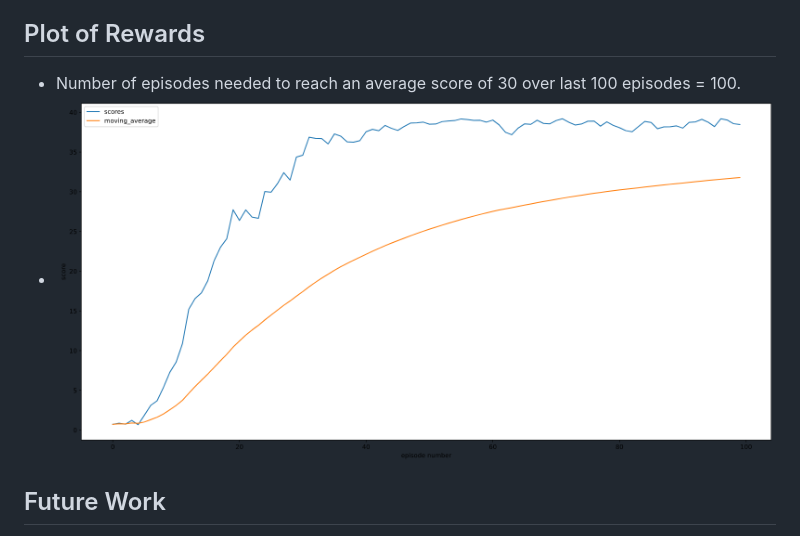
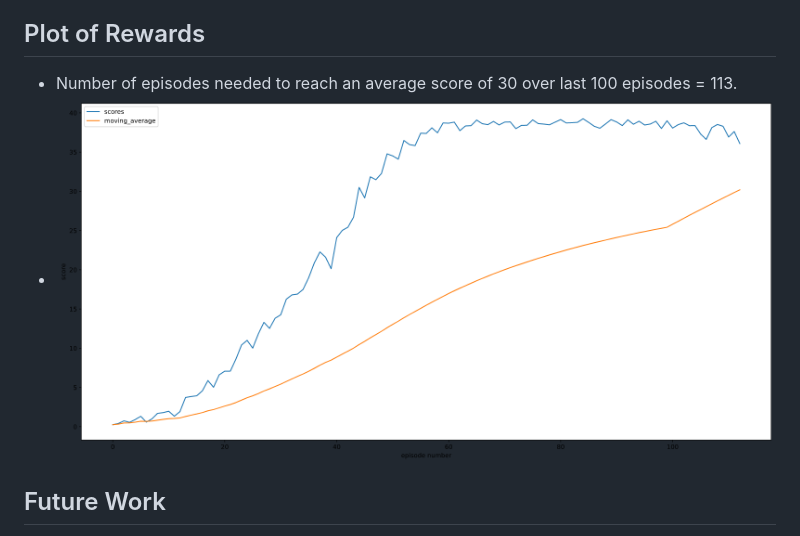
Before and after one commit to seagull1089/rl-projects, a Markdown page: reacher/Report.md, the part around the change. Rendered like a GitHub page; pictures changed too: reacher/scores_plot.png.

```diff
--- a/reacher/Report.md
+++ b/reacher/Report.md
@@ -38,7 +38,7 @@ The solution is mostly from the Baseline implemetation notes provided in the cou
 
 
 ## Plot of Rewards
-- Number of episodes needed to reach an average score of 30 over last 100 episodes = 100.
+- Number of episodes needed to reach an average score of 30 over last 100 episodes = 113.
 - ![Scores vs Number of episodes plot](scores_plot.png)
 
 ## Future Work
```
Also changed, not shown: reacher/README.md (+1 -1 lines), 5 other files.
